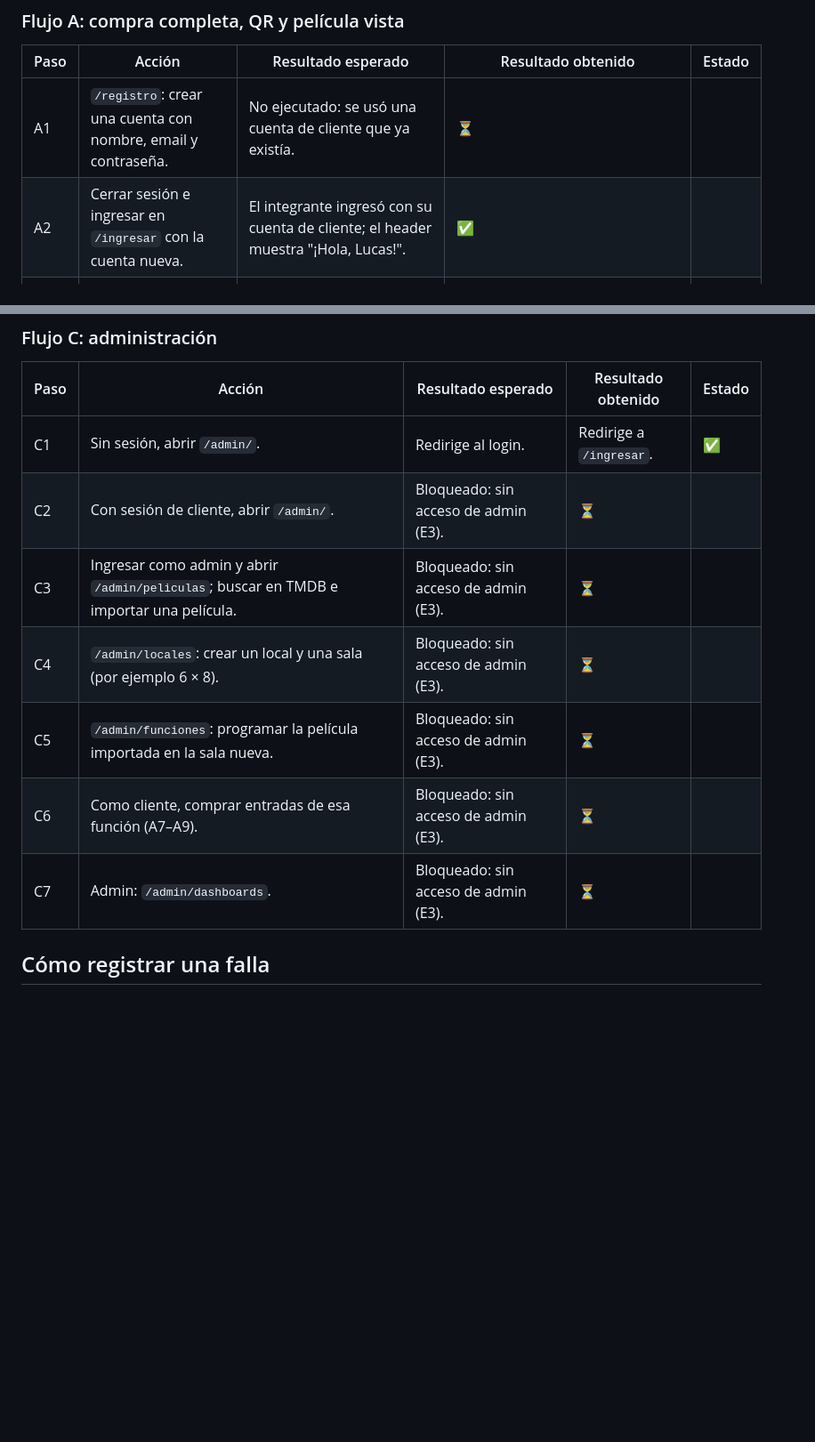
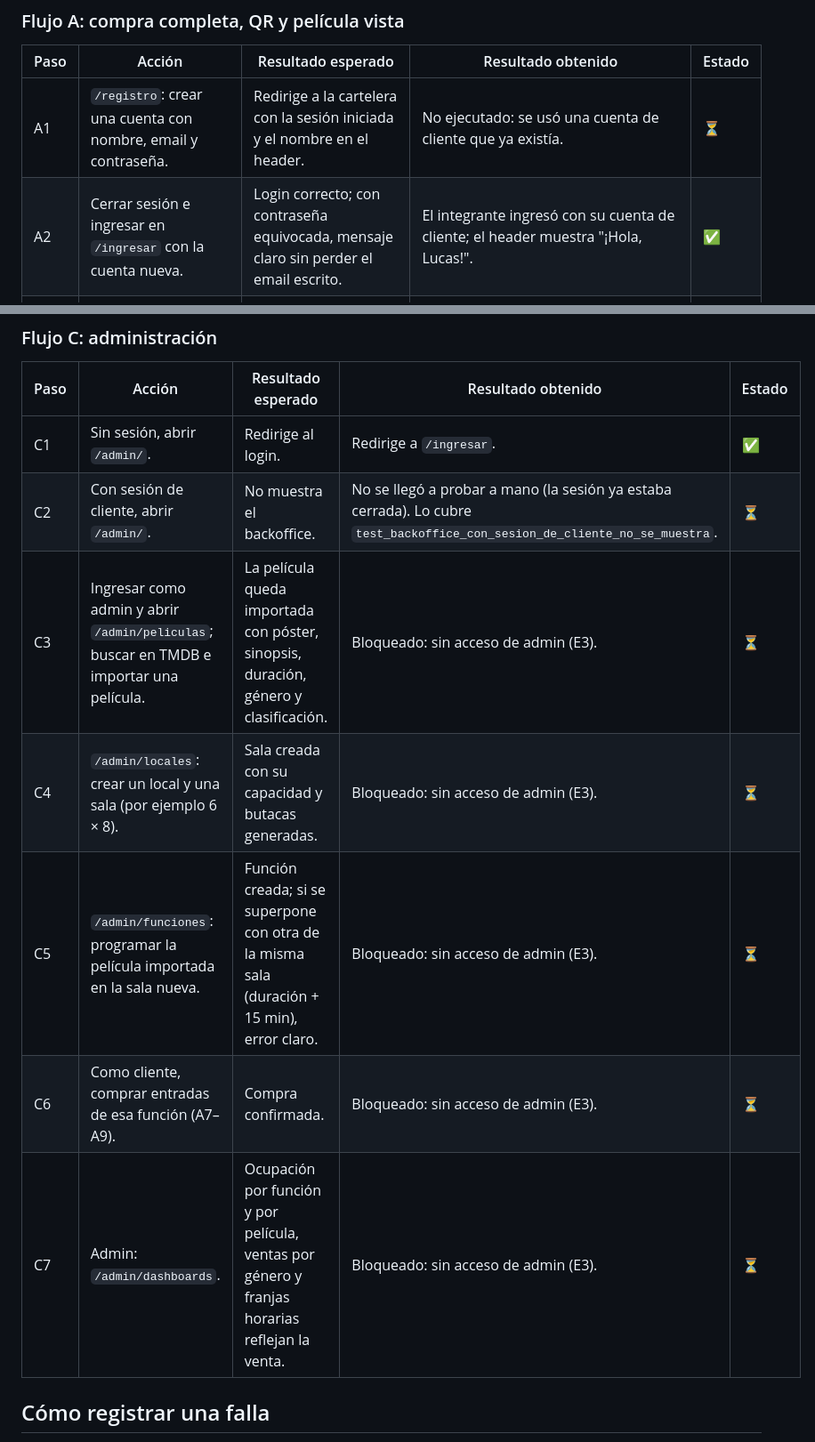
Before and after one commit to LucasFiuba1/tp-integrador-ids-cinemark, a Markdown page: docs/pruebas_e2e.md, 2 parts joined by grey strips. Shown at 89% size. GitHub-like rendering; blank space fills up the shorter version.

```diff
--- a/docs/pruebas_e2e.md
+++ b/docs/pruebas_e2e.md
@@ -33,8 +33,8 @@ Los pasos de admin quedan ⏳: la base publicada no acepta la contraseña del ad
 
 | Paso | Acción | Resultado esperado | Resultado obtenido | Estado |
 |---|---|---|---|---|
-| A1 | `/registro`: crear una cuenta con nombre, email y contraseña. | No ejecutado: se usó una cuenta de cliente que ya existía. | ⏳ |
-| A2 | Cerrar sesión e ingresar en `/ingresar` con la cuenta nueva. | El integrante ingresó con su cuenta de cliente; el header muestra "¡Hola, Lucas!". | ✅ |
+| A1 | `/registro`: crear una cuenta con nombre, email y contraseña. | Redirige a la cartelera con la sesión iniciada y el nombre en el header. | No ejecutado: se usó una cuenta de cliente que ya existía. | ⏳ |
+| A2 | Cerrar sesión e ingresar en `/ingresar` con la cuenta nueva. | Login correcto; con contraseña equivocada, mensaje claro sin perder el email escrito. | El integrante ingresó con su cuenta de cliente; el header muestra "¡Hola, Lucas!". | ✅ |
 | A3 | Abrir la cartelera `/`. | Películas en cartel con póster, duración, clasificación y géneros; filtros por local y fecha. | Lista 7 películas con duración, clasificación y géneros, y filtros por local y fecha. Sin pósters: se muestra el degradado con el título (R4 en [responsive](responsive/README.md)). | ❌ R4 |
 | A4 | Entrar a una película y elegir una función. | Detalle con sinopsis y funciones por local y fecha; cada función lleva a sus butacas. | `/peliculas/1` muestra el detalle y las funciones; la función lleva a `/funciones/19/butacas`. | ✅ |
 | A5 | Ver el mapa de butacas. | Grilla con libres, ocupadas y seleccionadas, y la capacidad de la sala ("butacas libres N de M"). | Grilla A–H × 12 con leyenda y "Butacas libres 96 de 96". | ✅ |
@@ -64,12 +64,12 @@ Los pasos de admin quedan ⏳: la base publicada no acepta la contraseña del ad
 | Paso | Acción | Resultado esperado | Resultado obtenido | Estado |
 |---|---|---|---|---|
 | C1 | Sin sesión, abrir `/admin/`. | Redirige al login. | Redirige a `/ingresar`. | ✅ |
-| C2 | Con sesión de cliente, abrir `/admin/`. | Bloqueado: sin acceso de admin (E3). | ⏳ |
-| C3 | Ingresar como admin y abrir `/admin/peliculas`; buscar en TMDB e importar una película. | Bloqueado: sin acceso de admin (E3). | ⏳ |
-| C4 | `/admin/locales`: crear un local y una sala (por ejemplo 6 × 8). | Bloqueado: sin acceso de admin (E3). | ⏳ |
-| C5 | `/admin/funciones`: programar la película importada en la sala nueva. | Bloqueado: sin acceso de admin (E3). | ⏳ |
-| C6 | Como cliente, comprar entradas de esa función (A7–A9). | Bloqueado: sin acceso de admin (E3). | ⏳ |
-| C7 | Admin: `/admin/dashboards`. | Bloqueado: sin acceso de admin (E3). | ⏳ |
+| C2 | Con sesión de cliente, abrir `/admin/`. | No muestra el backoffice. | No se llegó a probar a mano (la sesión ya estaba cerrada). Lo cubre `test_backoffice_con_sesion_de_cliente_no_se_muestra`. | ⏳ |
+| C3 | Ingresar como admin y abrir `/admin/peliculas`; buscar en TMDB e importar una película. | La película queda importada con póster, sinopsis, duración, género y clasificación. | Bloqueado: sin acceso de admin (E3). | ⏳ |
+| C4 | `/admin/locales`: crear un local y una sala (por ejemplo 6 × 8). | Sala creada con su capacidad y butacas generadas. | Bloqueado: sin acceso de admin (E3). | ⏳ |
+| C5 | `/admin/funciones`: programar la película importada en la sala nueva. | Función creada; si se superpone con otra de la misma sala (duración + 15 min), error claro. | Bloqueado: sin acceso de admin (E3). | ⏳ |
+| C6 | Como cliente, comprar entradas de esa función (A7–A9). | Compra confirmada. | Bloqueado: sin acceso de admin (E3). | ⏳ |
+| C7 | Admin: `/admin/dashboards`. | Ocupación por función y por película, ventas por género y franjas horarias reflejan la venta. | Bloqueado: sin acceso de admin (E3). | ⏳ |
 
 ## Cómo registrar una falla
 
```
Also changed, not shown: other parts of docs/pruebas_e2e.md (+13 -13 lines).
